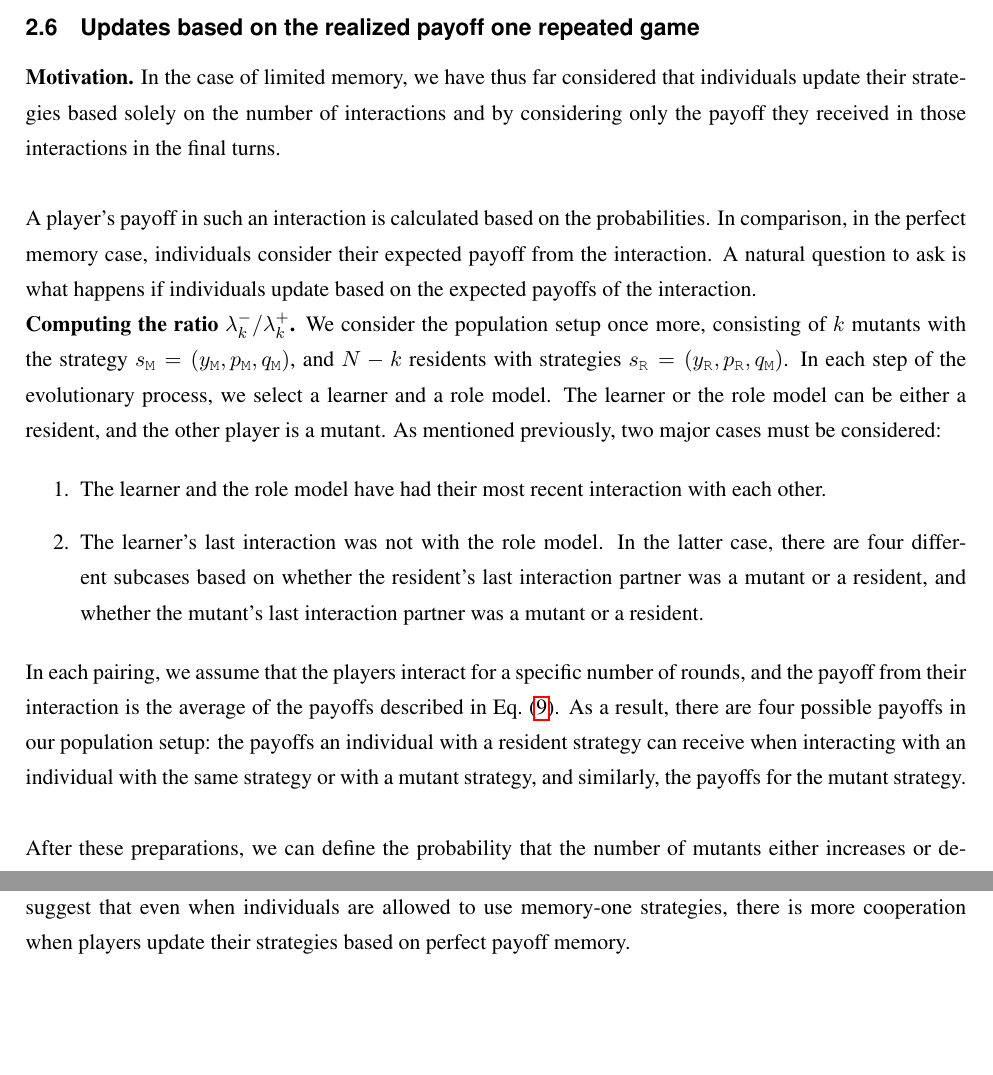
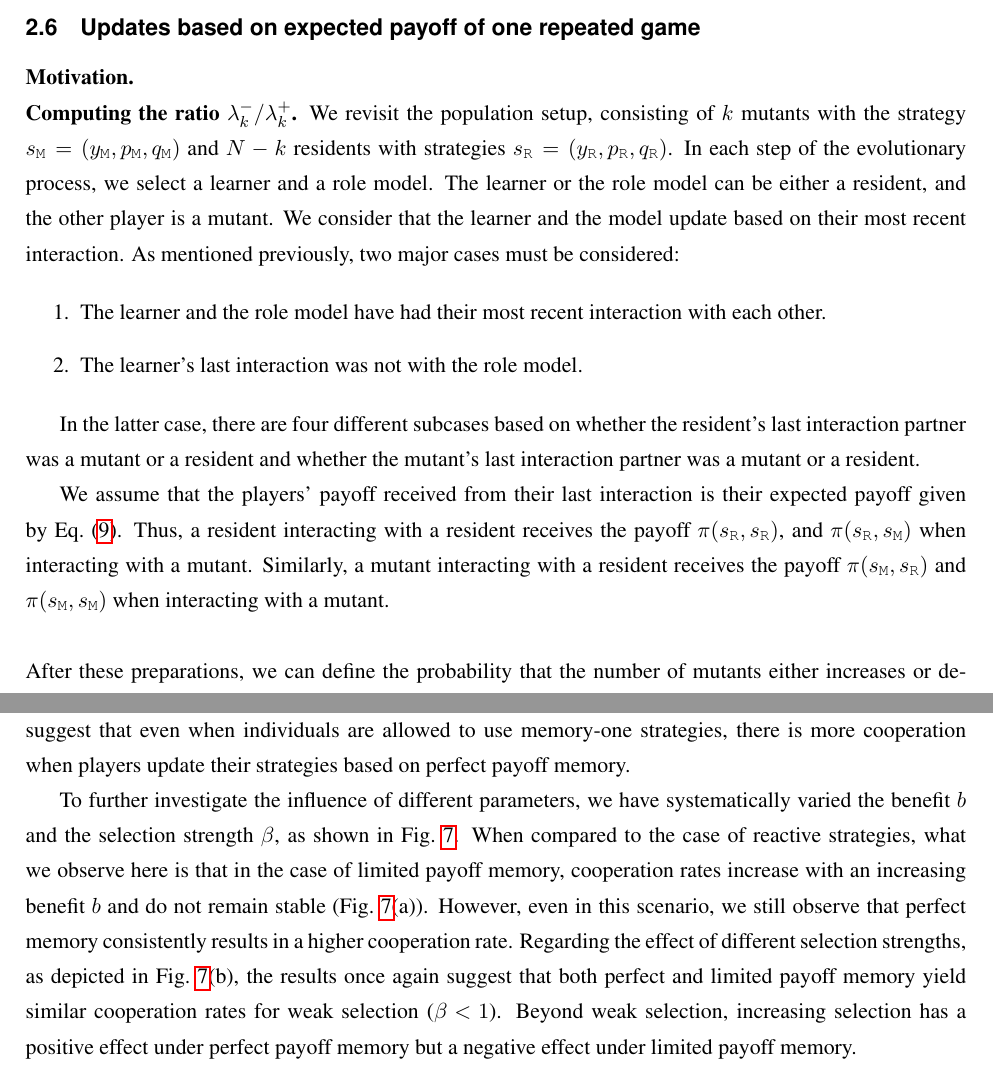
Before and after one commit to Nikoleta-v3/evolution-of-cooperation-with-limited-updating-payoff-memory, a LaTeX document (paper/si.tex): two parts of pages 17 and 22 of 25 before the commit and two parts of pages 17 and 22 of 26 after it, joined at a grey line, cut so that both start at the same text, the shorter picture padded with empty space. The pictures show the PDF file paper/si.pdf that the author committed with the source.

Commit message:
include expected payoff of one interaction in si

```diff
--- a/paper/si.tex
+++ b/paper/si.tex
@@ -255,5 +255,3 @@ We discuss five cases explicitly. In these cases, updating occurs
 ({\it i})~based on average payoffs based on all interactions (perfect memory),
 ({\it ii})~based on the last round of one interaction (limited memory),
 ({\it iii})~based on the last round of two interactions,
-({\it iv})~based on the last two rounds of one interaction, and
-({\it v})~based on the last two rounds of two interactions.
@@ -915,23 +916,20 @@ next section we present simulation results for this setting, as well as for the
 %% RESULTS: Remembering the last two rounds of one interaction %%
 %%%%%%%%%%%%%%%%%%%%%%%%%%%%%%%%%%%%
 
-\subsection{Updates based on the realized payoff one repeated game}\label{section:one_interaction_full_memory}
+\subsection{Updates based on expected payoff of one repeated game}\label{section:one_interaction_full_memory}
 
 %% RESULTS: Two interactions, last round -- General motivation %%
 
 {\bf Motivation.}
-In the case of limited memory, we have thus far considered that individuals
-update their strategies based solely on the number of interactions and by
-considering only the payoff they received in those interactions in the final
-turns. \\
 
-\noindent
-A player's payoff in such an interaction is calculated based on the
-probabilities. In comparison, in the perfect memory case, individuals consider
-their expected payoff from the interaction. A natural question to ask is what
-happens if individuals update based on the expected payoffs of the interaction.
+
 
 \noindent
 {\bf Computing the ratio $\lambda^-_k/\lambda^+_k$.}
-We consider the population setup once more, consisting of \(k\) mutants with the
-strategy \(\strategy_\mutant=(y_\mutant,p_\mutant,q_\mutant)\), and \(N-k\)
+We revisit the population setup, consisting of \(k\) mutants with the strategy
+\(\strategy_\mutant = (y_\mutant, p_\mutant, q_\mutant)\) and \(N-k\) residents
+with strategies \(\strategy_\resident = (y_\resident, p_\resident,
+q_\resident)\). In each step of the evolutionary process, we select a learner and
+a role model. The learner or the role model can be either a resident, and the
+other player is a mutant. We consider that the learner and the
+model update based on their most recent interaction. As mentioned previously,
@@ -949,15 +939,17 @@ two major cases must be considered:
-  last interaction partner was a mutant or a resident, and whether the mutant's
-  last interaction partner was a mutant or a resident.
+  \item The learner and the role model have had their most recent interaction with each other.
+  \item The learner's last interaction was not with the role model.
 \end{enumerate}
 
-\noindent
-In each pairing, we assume that the players interact for a specific number of
-rounds, and the payoff from their interaction is the average of the payoffs
-described in Eq.~\eqref{eq:expected_payoff}. As a result, there are four
-possible payoffs in our population setup: the payoffs an individual with a
-resident strategy can receive when interacting with an individual with the same
-strategy or with a mutant strategy, and similarly, the payoffs for the mutant
-strategy. \\
+In the latter case, there are four different subcases based on whether the
+resident's last interaction partner was a mutant or a resident and whether the
+mutant's last interaction partner was a mutant or a resident.
+
+We assume that the players' payoff received from their last interaction is their
+expected payoff given by Eq.~\eqref{eq:expected_payoff}. Thus, a resident
+interacting with a resident receives the payoff $\pi(s_\resident, s_\resident)$,
+and $\pi(s_\resident, s_\mutant)$ when interacting with a mutant. Similarly, a
+mutant interacting with a resident receives the payoff $\pi(s_\mutant,
+s_\resident)$ and $\pi(s_\mutant, s_\mutant)$ when interacting with a mutant.\\
 
 \noindent
 After these preparations, we can define the probability that the number of
@@ -1053,8 +1050,10 @@ Eq.~\eqref{Eq:Condition_PerfectMemory}.
     ({\it i})~the expected payoffs (perfect memory); ({\it ii}) the last-round payoff
     of one interaction (limited memory); ({\it iii})~the last round payoff of two
     interactions; ({\it iv})~the payoffs of the last two rounds of one interaction;
-    and ({\it v}) the payoff of the last two rounds of two interactions. We run each simulation for \(T
-    = 10^7\) time steps. For each time step we record the current resident
+    ({\it v}) the payoff of the last two rounds of two interactions and
+    ({\it vi}) the expected payoff of one interaction.
+    Simulations are run either for a comparably high benefit of cooperation~($b/c\!=\!10$), or for a low benefit~($b/c\!=\!3$).
+    We run each simulation for \(T= 10^7\) time steps. For each time step we record the current resident
     population \((y, p, q)\). The graphs show how often the
     resident population chooses each combination \((p, q)\); because $\delta\!\approx\!1$, we do not show the distribution of the player's first-round cooperation probability $y$.}\label{fig:expected_payoffs_results}
     \end{figure}
@@ -1066,4 +1065,3 @@ The results of these simulations are shown in Supplementary Fig.~\ref{fig:expect
 Qualitatively, all settings lead to similar dynamics as in the case of perfect and limited memory described in the main text.
 In particular, populations are clustered around \alld, and around a strip of conditionally cooperative strategies, \gtft$=\!(1,1,q)$.
 In all settings, we observe that along this strip, strategies are most abundant when they satisfy the condition for stochastic stability.
-For perfect memory, this means the resident population predominantly adopts a strategy with \(q\! \leq\! 1 \!-\!
@@ -1152,6 +1159,22 @@ Fig.~\ref{fig:memory_one_high_benefit} shows the corresponding results for a lar
 These simulations suggest that even when individuals
 are allowed to use memory-one strategies, there is more cooperation when players update their strategies based on perfect payoff memory.
 
+To further investigate the influence of different parameters, we have
+systematically varied the benefit~$b$ and the selection strength~$\beta$, as
+shown in Fig.~\ref{fig:cooperation_rate_over_benefit_and_beta_memory_one}.
+When compared to the case of reactive strategies, what we observe
+here is that in the case of limited payoff memory, cooperation rates increase
+with an increasing benefit~$b$ and do not remain stable
+(Fig.~\ref{fig:cooperation_rate_over_benefit_and_beta_memory_one}(a)). However,
+even in this scenario, we still observe that perfect memory consistently results
+in a higher cooperation rate.
+Regarding the effect of different selection strengths, as depicted in
+Fig.~\ref{fig:cooperation_rate_over_benefit_and_beta_memory_one}(b), the results
+once again suggest that both perfect and limited payoff memory yield similar
+cooperation rates for weak selection (\(\beta \!<\! 1\)). Beyond weak selection, increasing
+selection has a positive effect under perfect payoff memory but a negative
+effect under limited payoff memory.
+
 \begin{figure}[!htbp]
   \centering
   \includegraphics[width=\textwidth]{static/memory_one_results_low_benefit.pdf}
```
Also changed, not shown: paper/keynote_files_for_diagrams/one_interaction_expected.pdf (added), paper/keynote_files_for_diagrams/results_more_memory.pdf, paper/si.pdf, paper/si.tex (58 more changed lines), 4 other files.
